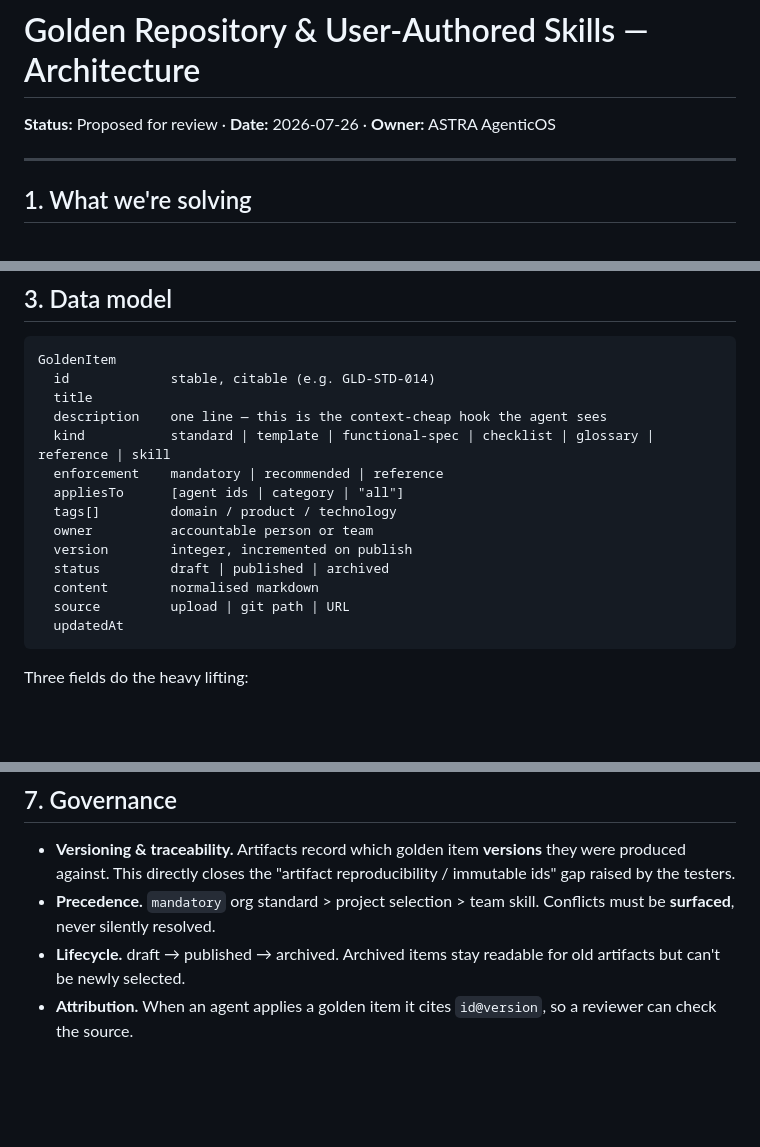
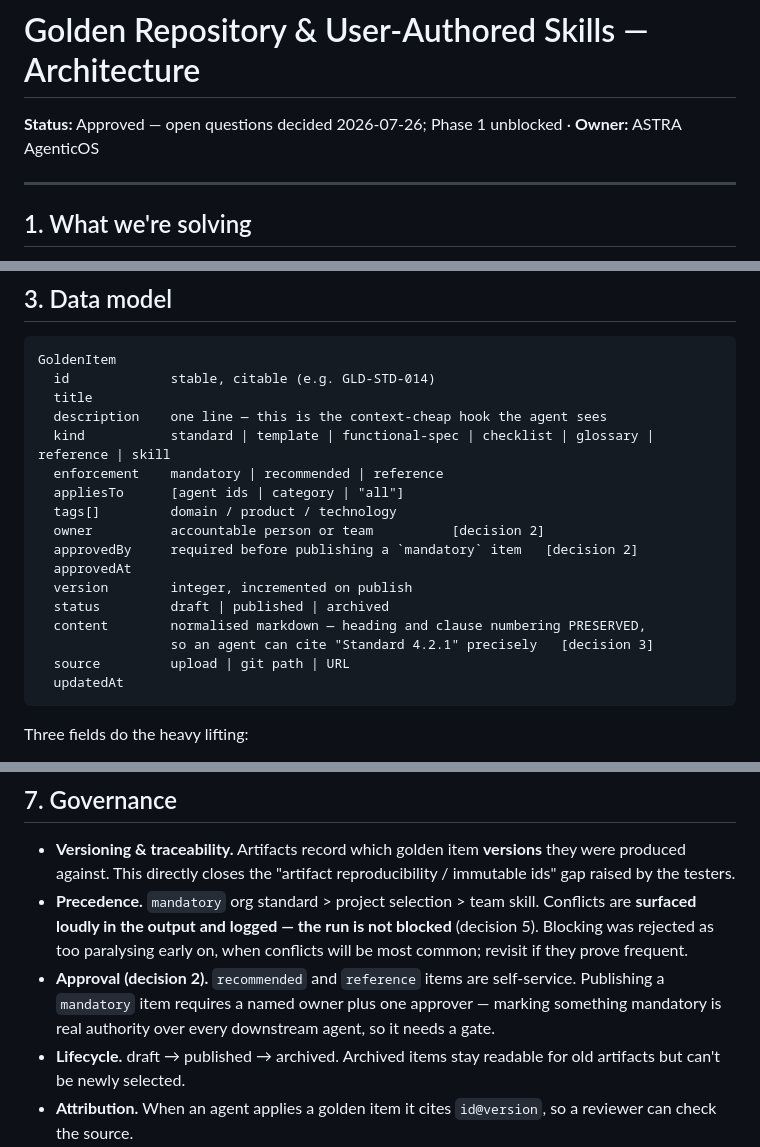
Before and after one commit to swarupd227/Astra-AgenticOS, a Markdown page: docs/ARCHITECTURE-Golden-Repository-and-Skills.md, 3 parts joined by grey strips. Drawn GitHub-style; blank space fills up the shorter version.

````diff
--- a/docs/ARCHITECTURE-Golden-Repository-and-Skills.md
+++ b/docs/ARCHITECTURE-Golden-Repository-and-Skills.md
@@ -1,6 +1,6 @@
 # Golden Repository & User-Authored Skills — Architecture
 
-**Status:** Proposed for review · **Date:** 2026-07-26 · **Owner:** ASTRA AgenticOS
+**Status:** Approved — open questions decided 2026-07-26; Phase 1 unblocked · **Owner:** ASTRA AgenticOS
 
 ---
 
@@ -85,10 +85,13 @@ GoldenItem
   enforcement    mandatory | recommended | reference
   appliesTo      [agent ids | category | "all"]
   tags[]         domain / product / technology
-  owner          accountable person or team
+  owner          accountable person or team          [decision 2]
+  approvedBy     required before publishing a `mandatory` item   [decision 2]
+  approvedAt
   version        integer, incremented on publish
   status         draft | published | archived
-  content        normalised markdown
+  content        normalised markdown — heading and clause numbering PRESERVED,
+                 so an agent can cite "Standard 4.2.1" precisely   [decision 3]
   source         upload | git path | URL
   updatedAt
 ```
@@ -189,8 +198,12 @@ tool grants. Skills first: ~90% of the value at a fraction of the risk.
 - **Versioning & traceability.** Artifacts record which golden item **versions** they were produced
   against. This directly closes the "artifact reproducibility / immutable ids" gap raised by the
   testers.
-- **Precedence.** `mandatory` org standard > project selection > team skill. Conflicts must be
-  **surfaced**, never silently resolved.
+- **Precedence.** `mandatory` org standard > project selection > team skill. Conflicts are **surfaced
+  loudly in the output and logged — the run is not blocked** (decision 5). Blocking was rejected as
+  too paralysing early on, when conflicts will be most common; revisit if they prove frequent.
+- **Approval (decision 2).** `recommended` and `reference` items are self-service. Publishing a
+  `mandatory` item requires a named owner plus one approver — marking something mandatory is real
+  authority over every downstream agent, so it needs a gate.
 - **Lifecycle.** draft → published → archived. Archived items stay readable for old artifacts but
   can't be newly selected.
 - **Attribution.** When an agent applies a golden item it cites `id@version`, so a reviewer can
````
Also changed, not shown: other parts of docs/ARCHITECTURE-Golden-Repository-and-Skills.md (+25 -12 lines).
